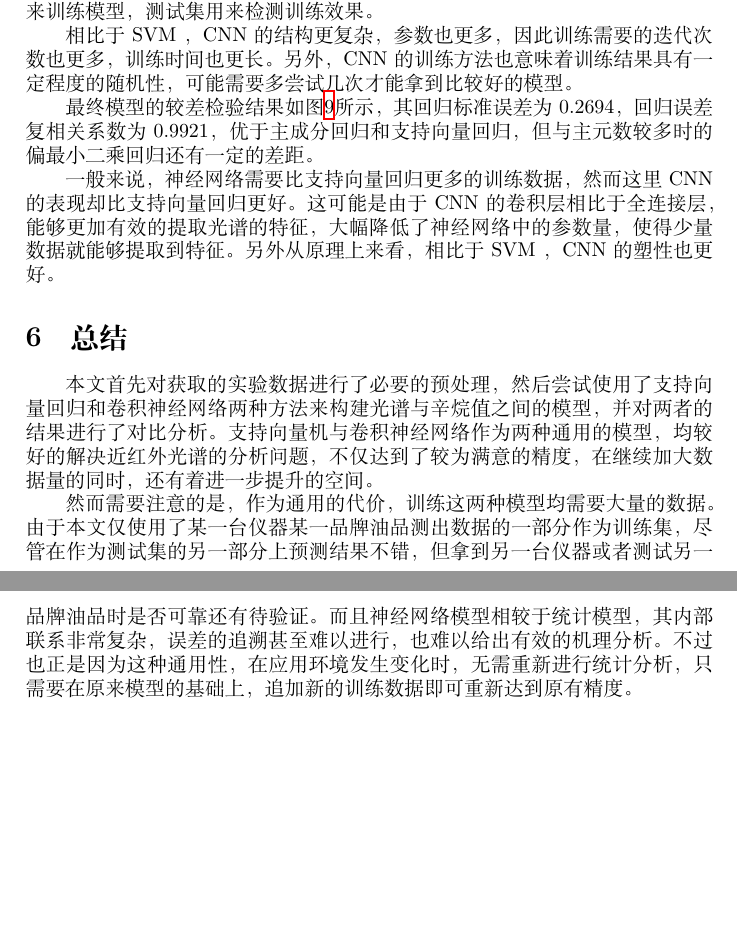
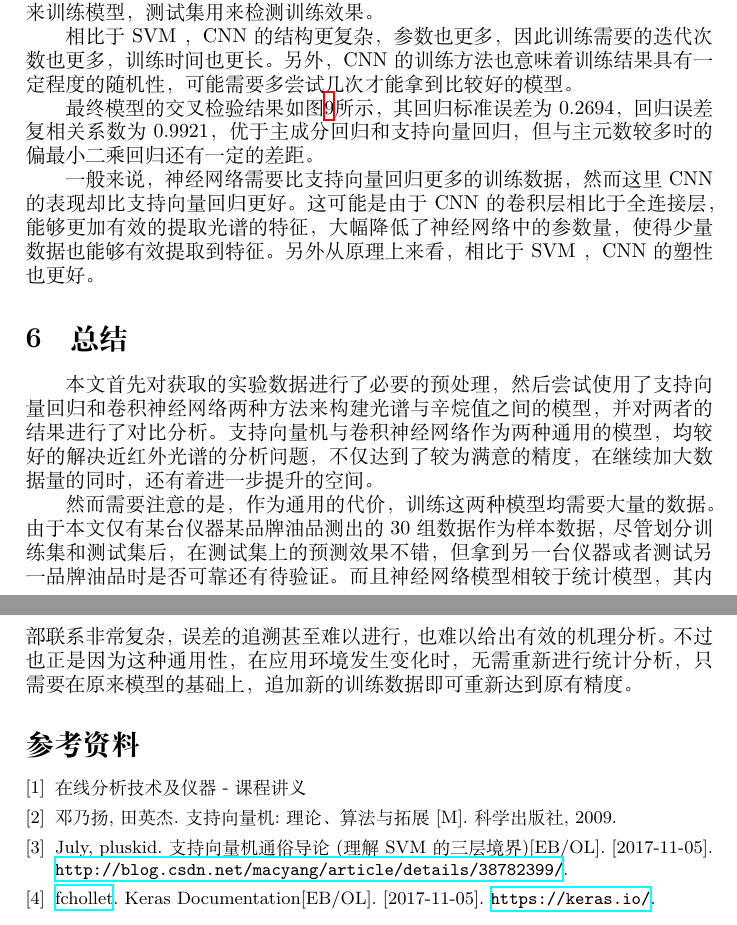
Before and after one commit to sjx95/NIR-gasoline-RON-analysis, a LaTeX paper (report/report.tex): two parts of pages 11 and 12 of 12 before the commit and two parts of pages 10 and 11 of 11 after it, joined at a grey line, cut so that both start at the same text, the shorter picture padded with empty space. Compiled offline with XeLaTeX.

Commit message:
Add reference, change title.

```diff
--- a/report/report.tex
+++ b/report/report.tex
@@ -8,8 +8,9 @@
 \usepackage{amsfonts}
 \usepackage{amssymb}
 \setlength{\parindent}{2em}
-\title{基于支持向量机与卷积神经网络的\\汽油辛烷值定量分析}
-\author{FukoMaster}
+\title{基于支持向量机与卷积神经网络的\\汽油辛烷值定量分析\footnote{本项目托管于\url{https://github.com/sjx95/NIR-gasoline-RON-analysis}}}
+\author{宋建勋\thanks{Email: \href{mailto:sjx95@outlook.com}{sjx95@outlook.com}} \\ \small(浙江大学, 浙江~杭州, 310027)}
+\date{\small 2017 年 11 月 5 日}
 \begin{document}
 	\maketitle
 
@@ -282,7 +283,7 @@
 
 			相比于 SVM ， CNN 的结构更复杂，参数也更多，因此训练需要的迭代次数也更多，训练时间也更长。另外， CNN 的训练方法也意味着训练结果具有一定程度的随机性，可能需要多尝试几次才能拿到比较好的模型。
 
-			最终模型的较差检验结果如图\ref{fig:cnnresult}所示，其回归标准误差为0.2694，回归误差复相关系数为0.9921，优于主成分回归和支持向量回归，但与主元数较多时的偏最小二乘回归还有一定的差距。
+			最终模型的交叉检验结果如图\ref{fig:cnnresult}所示，其回归标准误差为0.2694，回归误差复相关系数为0.9921，优于主成分回归和支持向量回归，但与主元数较多时的偏最小二乘回归还有一定的差距。
 
 			\begin{figure}
 				\centering
@@ -291,12 +292,20 @@
 				\label{fig:cnnresult}
 			\end{figure}
 
-			一般来说，神经网络需要比支持向量回归更多的训练数据，然而这里 CNN 的表现却比支持向量回归更好。这可能是由于 CNN 的卷积层相比于全连接层，能够更加有效的提取光谱的特征，大幅降低了神经网络中的参数量，使得少量数据就能够提取到特征。另外从原理上来看，相比于 SVM ，CNN 的塑性也更好。
+			一般来说，神经网络需要比支持向量回归更多的训练数据，然而这里 CNN 的表现却比支持向量回归更好。这可能是由于 CNN 的卷积层相比于全连接层，能够更加有效的提取光谱的特征，大幅降低了神经网络中的参数量，使得少量数据也能够有效提取到特征。另外从原理上来看，相比于 SVM ，CNN 的塑性也更好。
 
 	\section{总结}
 		本文首先对获取的实验数据进行了必要的预处理，然后尝试使用了支持向量回归和卷积神经网络两种方法来构建光谱与辛烷值之间的模型，并对两者的结果进行了对比分析。支持向量机与卷积神经网络作为两种通用的模型，均较好的解决近红外光谱的分析问题，不仅达到了较为满意的精度，在继续加大数据量的同时，还有着进一步提升的空间。
 
-		然而需要注意的是，作为通用的代价，训练这两种模型均需要大量的数据。由于本文仅使用了某一台仪器某一品牌油品测出数据的一部分作为训练集，尽管在作为测试集的另一部分上预测结果不错，但拿到另一台仪器或者测试另一品牌油品时是否可靠还有待验证。而且神经网络模型相较于统计模型，其内部联系非常复杂，误差的追溯甚至难以进行，也难以给出有效的机理分析。
+		然而需要注意的是，作为通用的代价，训练这两种模型均需要大量的数据。由于本文仅有某台仪器某品牌油品测出的30组数据作为样本数据，尽管划分训练集和测试集后，在测试集上的预测效果不错，但拿到另一台仪器或者测试另一品牌油品时是否可靠还有待验证。而且神经网络模型相较于统计模型，其内部联系非常复杂，误差的追溯甚至难以进行，也难以给出有效的机理分析。
 		不过也正是因为这种通用性，在应用环境发生变化时，无需重新进行统计分析，只需要在原来模型的基础上，追加新的训练数据即可重新达到原有精度。
 
+	\small
+	\renewcommand{\refname}{参考资料}
+	\begin{thebibliography}{9}
+		\bibitem{} 在线分析技术及仪器 - 课程讲义
+		\bibitem{} 邓乃扬, 田英杰. 支持向量机:理论、算法与拓展[M]. 科学出版社, 2009.
+		\bibitem{} July, pluskid. 支持向量机通俗导论(理解SVM的三层境界)[EB/OL]. [2017-11-05]. \url{http://blog.csdn.net/macyang/article/details/38782399/}.
+		\bibitem{} \href{https://github.com/fchollet}{fchollet}. Keras Documentation[EB/OL]. [2017-11-05]. \url{https://keras.io/}.
+	\end{thebibliography}
 \end{document}
```
Also changed, not shown: report/report.tex (2 more changed lines).
